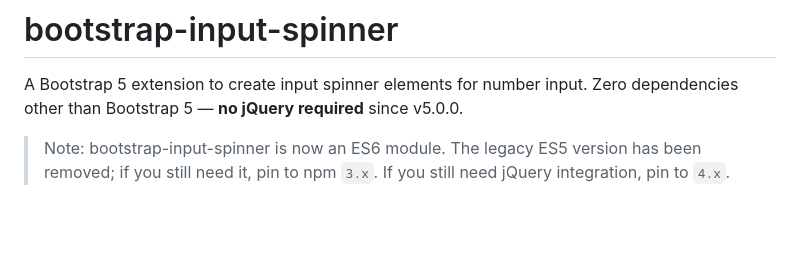
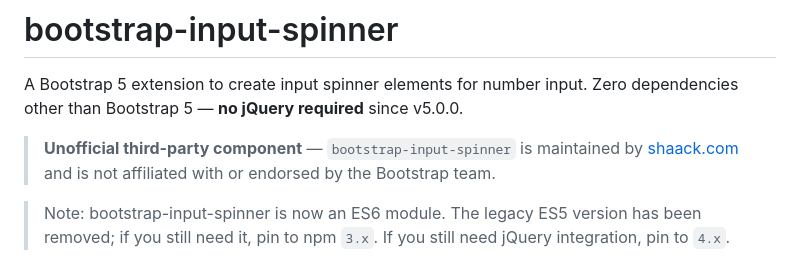
Before and after one commit to shaack/bootstrap-input-spinner, a Markdown page: README.md, the part around the change. GitHub-like rendering; blank space fills up the shorter version.

Commit message:
clarify that the project is an unofficial third-party component
Adds a banner to the README making clear that bootstrap-input-spinner
is maintained by shaack.com and not affiliated with the Bootstrap team,
to avoid giving the impression that this is an official Bootstrap
component.

Co-Authored-By: Claude Opus 4.6 (1M context) <noreply@anthropic.com>

```diff
--- a/README.md
+++ b/README.md
@@ -1,6 +1,8 @@
 # bootstrap-input-spinner
 
 A Bootstrap 5 extension to create input spinner elements for number input. Zero dependencies other than Bootstrap 5 — **no jQuery required** since v5.0.0.
+
+> **Unofficial third-party component** — `bootstrap-input-spinner` is maintained by [shaack.com](https://shaack.com) and is not affiliated with or endorsed by the Bootstrap team.
 
 > Note: bootstrap-input-spinner is now an ES6 module. The legacy ES5 version has been removed; if you still need it, pin to npm `3.x`. If you still need jQuery integration, pin to `4.x`.
 
```
